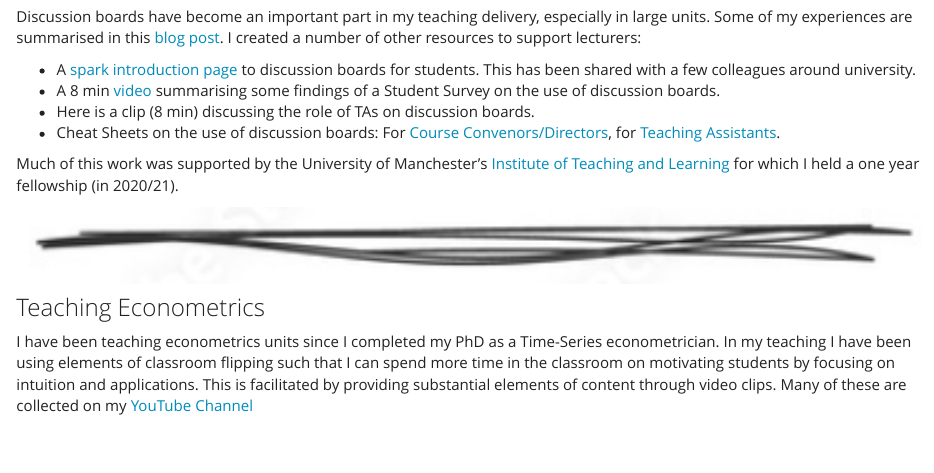
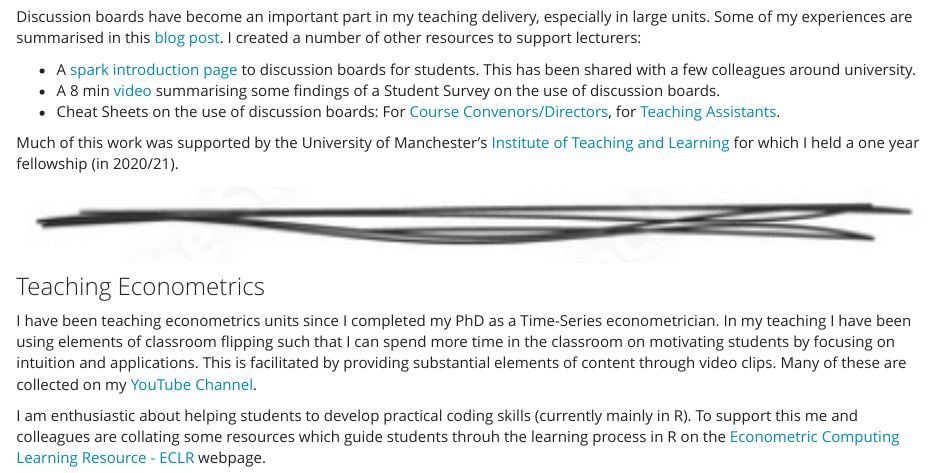
Before and after one commit to datasquad/ralffbecker, an R Markdown document (Teaching_General.Rmd): the page in a window 1100 px wide, from 2430 px down. The pictures show the output file Teaching_General.html that the author committed with the source, opened offline; library style sheets and scripts come from the installed R packages.

Commit message:
Small changes to Tecahing-General

```diff
--- a/Teaching_General.Rmd
+++ b/Teaching_General.Rmd
@@ -87,7 +87,6 @@ Discussion boards have become an important part in my teaching delivery, especia
 
 * A [spark introduction page](https://spark.adobe.com/page/SzGi1DcnaGR1V/){target="_blank"} to discussion boards for students. This has been shared with a few colleagues around university.
 * A 8 min [video](https://www.youtube.com/watch?v=t2OXEXR_ifo){target="_blank"} summarising some findings of a Student Survey on the use of discussion boards.
-* Here is a clip (8 min) discussing the role of TAs on discussion boards.
 * Cheat Sheets on the use of discussion boards: For [Course Convenors/Directors](https://sites.manchester.ac.uk/humteachlearn/wp-content/uploads/sites/205/2020/09/Cheat-Sheet-Discussion-Board.pdf){target="_blank"}, for [Teaching Assistants](https://sites.manchester.ac.uk/humteachlearn/wp-content/uploads/sites/205/2020/09/Cheat-Sheet-Discussion-Board-TA.pdf){target="_blank"}.
 
 Much of this work was supported by the University of Manchester's [Institute of Teaching and Learning](https://www.staffnet.manchester.ac.uk/umitl/){target="_blank"} for which I held a one year fellowship (in 2020/21).
@@ -96,4 +95,6 @@ Much of this work was supported by the University of Manchester's [Institute of
 
 ### Teaching Econometrics
 
-I have been teaching econometrics units since I completed my PhD as a Time-Series econometrician. In my teaching I have been using elements of classroom flipping such that I can spend more time in the classroom on motivating students by focusing on intuition and applications. This is facilitated by providing substantial elements of content through video clips. Many of these are collected on my [YouTube Channel](https://www.youtube.com/c/RalfBecker){target="_blank"}
+I have been teaching econometrics units since I completed my PhD as a Time-Series econometrician. In my teaching I have been using elements of classroom flipping such that I can spend more time in the classroom on motivating students by focusing on intuition and applications. This is facilitated by providing substantial elements of content through video clips. Many of these are collected on my [YouTube Channel](https://www.youtube.com/c/RalfBecker){target="_blank"}.
+
+I am enthusiastic about helping students to develop practical coding skills (currently mainly in R). To support this me and colleagues are collating some resources which guide students throuh the learning process in R on the [Econometric Computing Learning Resource - ECLR](https://datasquad.github.io/ECLR/) webpage.
```
Also changed, not shown: Teaching_General.html.
